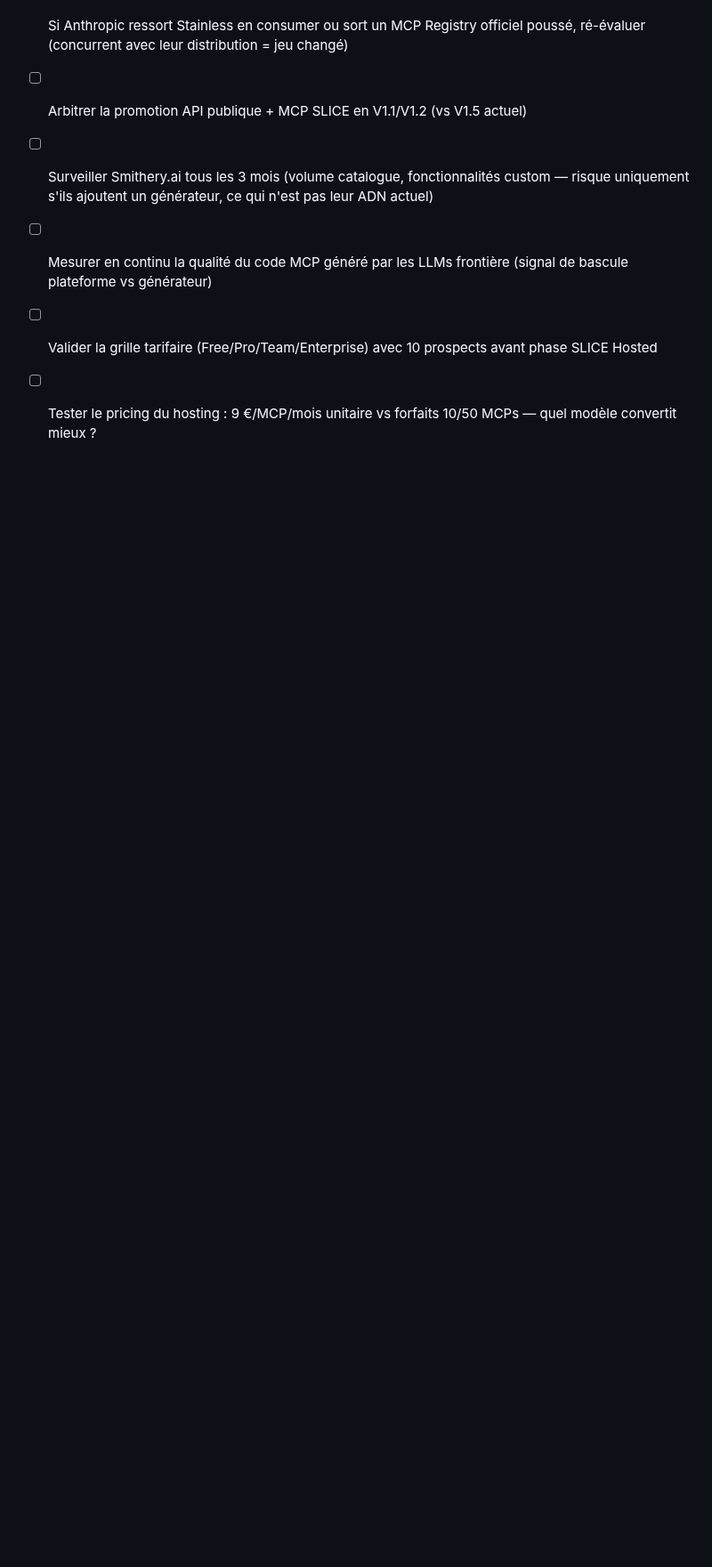
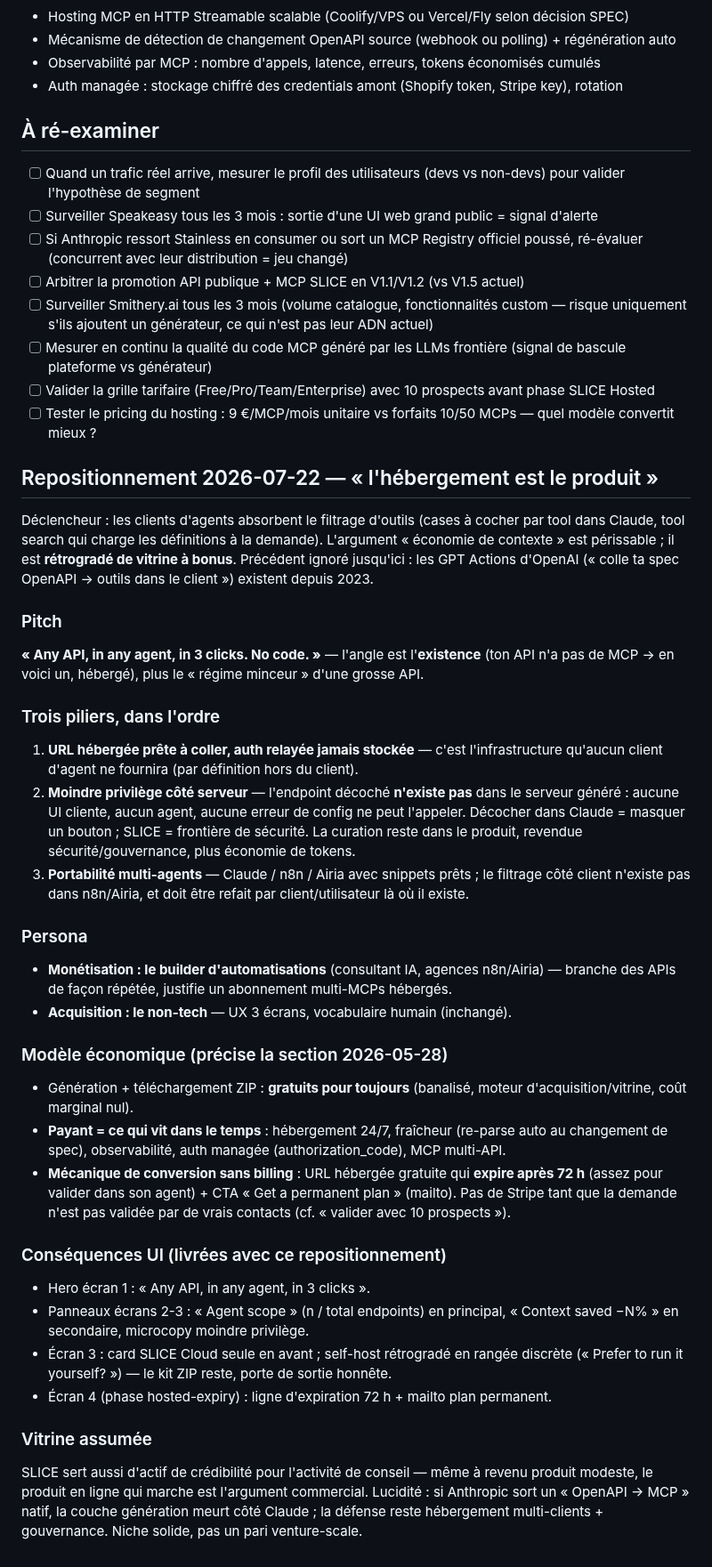
Before and after one commit to AlanZien/SLICE, a Markdown page: .workflow/POSITIONING.md, the part around the change. Shown at 89% size. Rendered like a GitHub page; blank space fills up the shorter version.

Commit message:
docs: repositioning 2026-07-22 — hosting is the product, least-privilege framing

```diff
--- a/.workflow/POSITIONING.md
+++ b/.workflow/POSITIONING.md
@@ -179,3 +179,33 @@ Quand Claude 5 / GPT-6 généreront des MCPs de qualité prod (12-18 mois) :
 - [ ] Mesurer en continu la qualité du code MCP généré par les LLMs frontière (signal de bascule plateforme vs générateur)
 - [ ] Valider la grille tarifaire (Free/Pro/Team/Enterprise) avec 10 prospects avant phase SLICE Hosted
 - [ ] Tester le pricing du hosting : 9 €/MCP/mois unitaire vs forfaits 10/50 MCPs — quel modèle convertit mieux ?
+
+## Repositionnement 2026-07-22 — « l'hébergement est le produit »
+
+Déclencheur : les clients d'agents absorbent le filtrage d'outils (cases à cocher par tool dans Claude, tool search qui charge les définitions à la demande). L'argument « économie de contexte » est périssable ; il est **rétrogradé de vitrine à bonus**. Précédent ignoré jusqu'ici : les GPT Actions d'OpenAI (« colle ta spec OpenAPI → outils dans le client ») existent depuis 2023.
+
+### Pitch
+**« Any API, in any agent, in 3 clicks. No code. »** — l'angle est l'**existence** (ton API n'a pas de MCP → en voici un, hébergé), plus le « régime minceur » d'une grosse API.
+
+### Trois piliers, dans l'ordre
+1. **URL hébergée prête à coller, auth relayée jamais stockée** — c'est l'infrastructure qu'aucun client d'agent ne fournira (par définition hors du client).
+2. **Moindre privilège côté serveur** — l'endpoint décoché **n'existe pas** dans le serveur généré : aucune UI cliente, aucun agent, aucune erreur de config ne peut l'appeler. Décocher dans Claude = masquer un bouton ; SLICE = frontière de sécurité. La curation reste dans le produit, revendue sécurité/gouvernance, plus économie de tokens.
+3. **Portabilité multi-agents** — Claude / n8n / Airia avec snippets prêts ; le filtrage côté client n'existe pas dans n8n/Airia, et doit être refait par client/utilisateur là où il existe.
+
+### Persona
+- **Monétisation : le builder d'automatisations** (consultant IA, agences n8n/Airia) — branche des APIs de façon répétée, justifie un abonnement multi-MCPs hébergés.
+- **Acquisition : le non-tech** — UX 3 écrans, vocabulaire humain (inchangé).
+
+### Modèle économique (précise la section 2026-05-28)
+- Génération + téléchargement ZIP : **gratuits pour toujours** (banalisé, moteur d'acquisition/vitrine, coût marginal nul).
+- **Payant = ce qui vit dans le temps** : hébergement 24/7, fraîcheur (re-parse auto au changement de spec), observabilité, auth managée (authorization_code), MCP multi-API.
+- **Mécanique de conversion sans billing** : URL hébergée gratuite qui **expire après 72 h** (assez pour valider dans son agent) + CTA « Get a permanent plan » (mailto). Pas de Stripe tant que la demande n'est pas validée par de vrais contacts (cf. « valider avec 10 prospects »).
+
+### Conséquences UI (livrées avec ce repositionnement)
+- Hero écran 1 : « Any API, in any agent, in 3 clicks ».
+- Panneaux écrans 2-3 : « Agent scope » (n / total endpoints) en principal, « Context saved −N% » en secondaire, microcopy moindre privilège.
+- Écran 3 : card SLICE Cloud seule en avant ; self-host rétrogradé en rangée discrète (« Prefer to run it yourself? ») — le kit ZIP reste, porte de sortie honnête.
+- Écran 4 (phase hosted-expiry) : ligne d'expiration 72 h + mailto plan permanent.
+
+### Vitrine assumée
+SLICE sert aussi d'actif de crédibilité pour l'activité de conseil — même à revenu produit modeste, le produit en ligne qui marche est l'argument commercial. Lucidité : si Anthropic sort un « OpenAPI → MCP » natif, la couche génération meurt côté Claude ; la défense reste hébergement multi-clients + gouvernance. Niche solide, pas un pari venture-scale.
```
